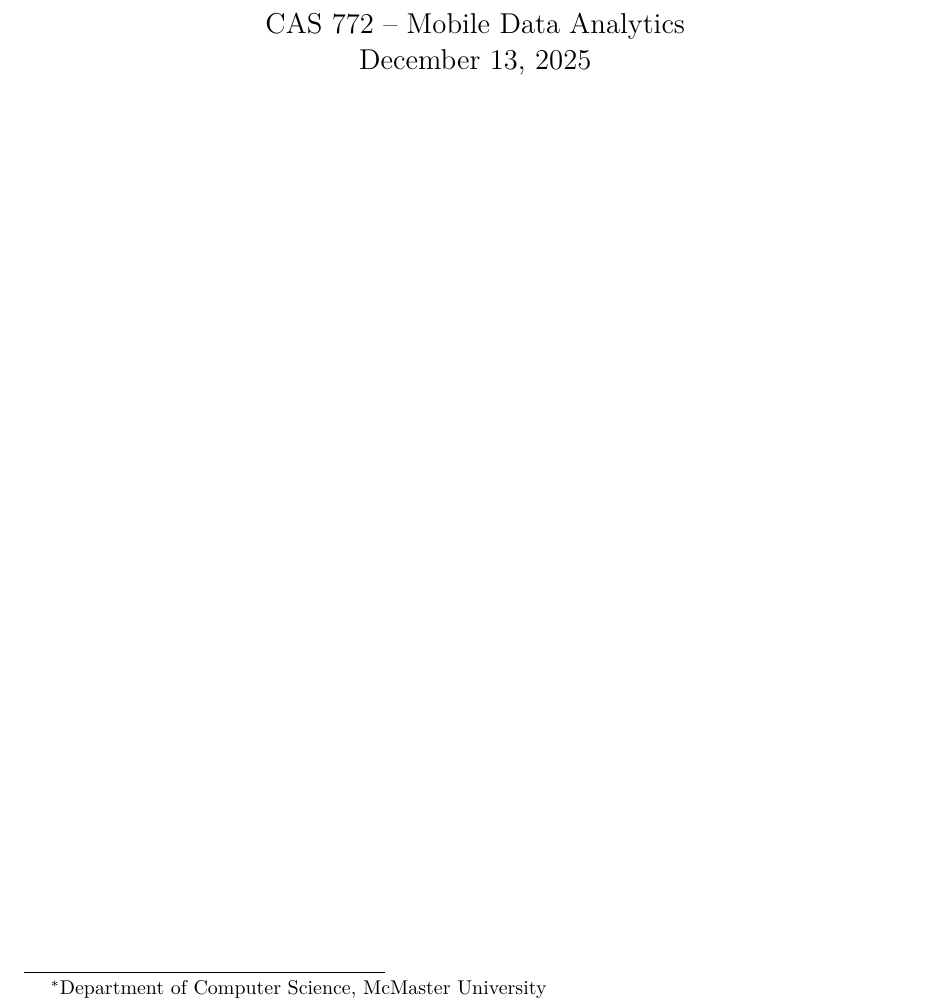
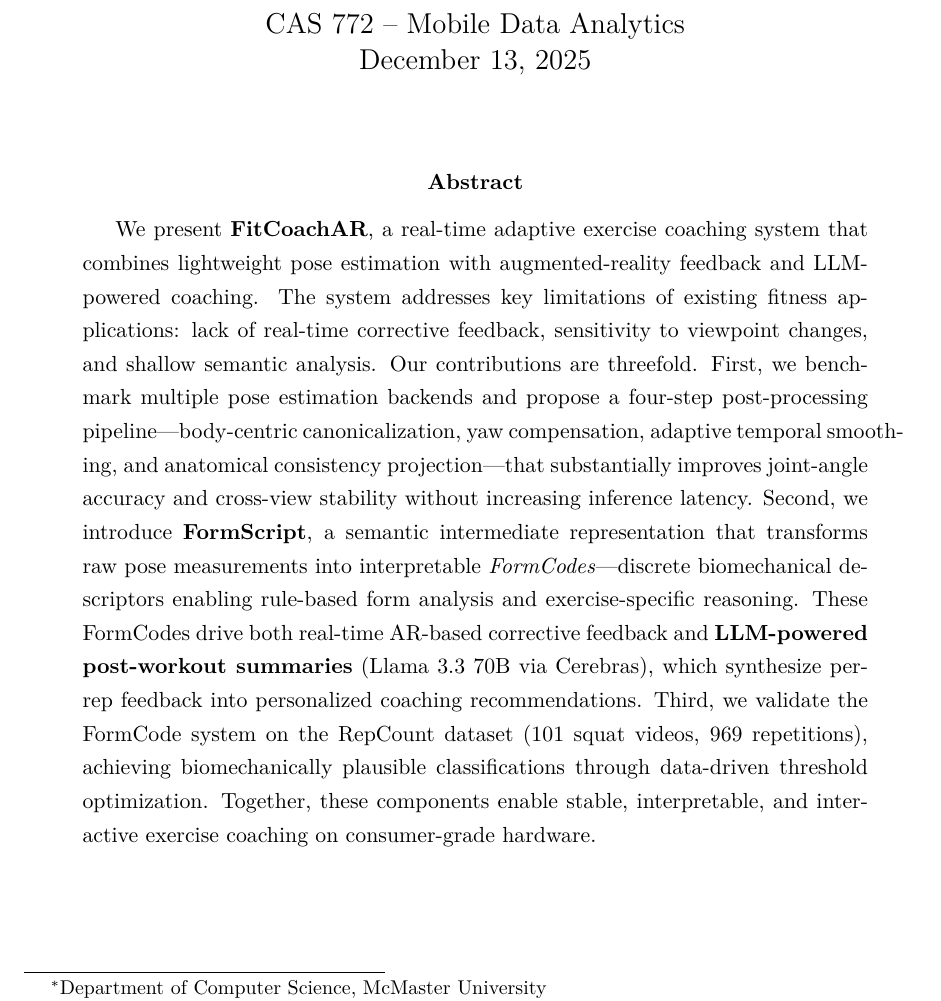
Before and after one commit to mmdmirh/report, a LaTeX paper (main.tex): part of page 1 of 34, cut so that both start at the same text. Compiled offline with pdfLaTeX.

Commit message:
add abstract

```diff
--- a/main.tex
+++ b/main.tex
@@ -2,6 +2,17 @@
 
 \begin{document}
 \maketitle
+
+\begin{abstract}
+We present \textbf{FitCoachAR}, a real-time adaptive exercise coaching system that combines lightweight pose estimation with augmented-reality feedback and LLM-powered coaching.
+The system addresses key limitations of existing fitness applications: lack of real-time corrective feedback, sensitivity to viewpoint changes, and shallow semantic analysis.
+Our contributions are threefold.
+First, we benchmark multiple pose estimation backends and propose a four-step post-processing pipeline---body-centric canonicalization, yaw compensation, adaptive temporal smoothing, and anatomical consistency projection---that substantially improves joint-angle accuracy and cross-view stability without increasing inference latency.
+Second, we introduce \textbf{FormScript}, a semantic intermediate representation that transforms raw pose measurements into interpretable \emph{FormCodes}---discrete biomechanical descriptors enabling rule-based form analysis and exercise-specific reasoning.
+These FormCodes drive both real-time AR-based corrective feedback and \textbf{LLM-powered post-workout summaries} (Llama 3.3 70B via Cerebras), which synthesize per-rep feedback into personalized coaching recommendations.
+Third, we validate the FormCode system on the RepCount dataset (101 squat videos, 969 repetitions), achieving biomechanically plausible classifications through data-driven threshold optimization.
+Together, these components enable stable, interpretable, and interactive exercise coaching on consumer-grade hardware.
+\end{abstract}
 
 % ---- Front‑matter ------------------------------------------------
 \pagenumbering{roman}
```
